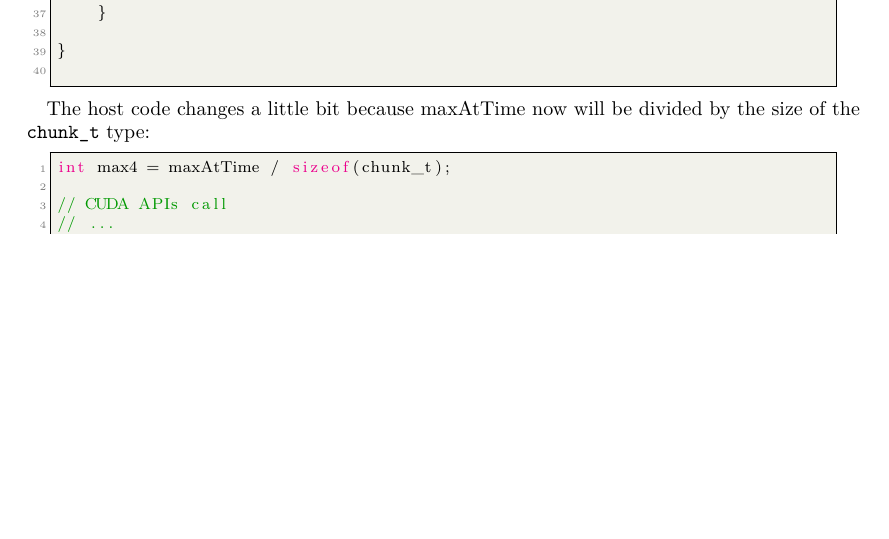
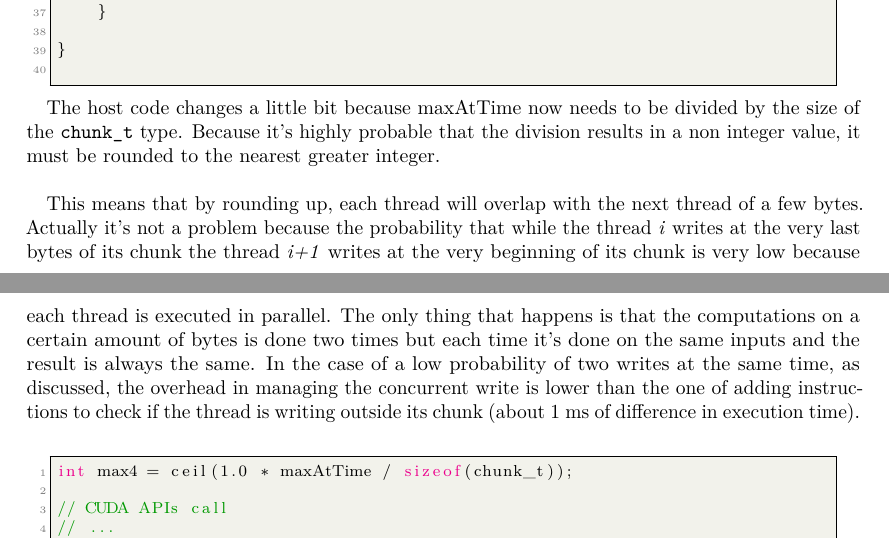
Before and after one commit to MatteoBattilana/CUDAVideoStream, a LaTeX document (REPORT/report.tex): part of page 13 of 17 before the commit and two parts of pages 13 and 14 of 17 after it, the two joined at a grey line, cut so that both start at the same text, the shorter picture padded with empty space. The pictures show the PDF file REPORT/report.pdf that the author committed with the source.

Commit message:
wip report

```diff
--- a/REPORT/report.tex
+++ b/REPORT/report.tex
@@ -697,13 +697,20 @@ int maxSect, unsigned int *pos, int *xs) {
 }
 	\end{lstlisting}
 
-	The host code changes a little bit because maxAtTime now will be divided by the size of the \texttt{chunk\_t} type:
+	The host code changes a little bit because maxAtTime now needs to be divided by the size of the \texttt{chunk\_t} type. Because it's highly probable that the division results in a non integer value, it must be rounded to the nearest greater integer. \\
+
+	This means that by rounding up, each thread will overlap with the next thread of a few bytes. Actually it's not a problem because the probability that while the thread \textit{i} writes at the very last bytes of its chunk the thread \textit{i+1} writes at the very beginning of its chunk is very low because each thread is executed in parallel. The only thing that happens is that the computations on a certain amount of bytes is done two times but each time it's done on the same inputs and the result is always the same. In the case of a low probability of two writes at the same time, as discussed, the overhead in managing the concurrent write is lower than the one of adding instructions to check if the thread is writing outside its chunk (about 1 ms of difference in execution time).\\
 
 	\begin{lstlisting}[style=CStyle]
-int max4 = maxAtTime / sizeof(chunk_t);
+int max4 = ceil(1.0 * maxAtTime / sizeof(chunk_t));
 
 // CUDA APIs call
 // ...
 kernel2<<<1,nMaxThreads>>>(d_current,d_previous, d_diff, max4, d_pos, d_xs);
-// ...\
+// ...
 \end{lstlisting}
+
+	The only problem to manage by choosing the path of not adding any check inside the kernel is that the last kernel can write outside the memory. In order to avoid wrong memory accesses, the allocaiton of the memory on the GPU is done by considering this margin. In fact, a thread will write at most \texttt{sizeof(chunk\_t)} bytes outside the memory, so each memory allocation is done by allocating an additional amount of bytes equal to \texttt{sizeof(chunk\_t)} bytes:
+
+	\begin{lstlisting}[style=CStyle]
+uint8_t *h_frame;
```
Also changed, not shown: REPORT/report.pdf, REPORT/report.tex (9 more changed lines), 3 other files.
